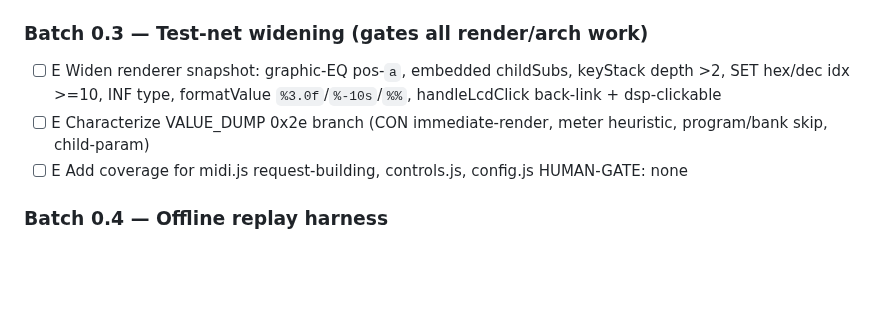
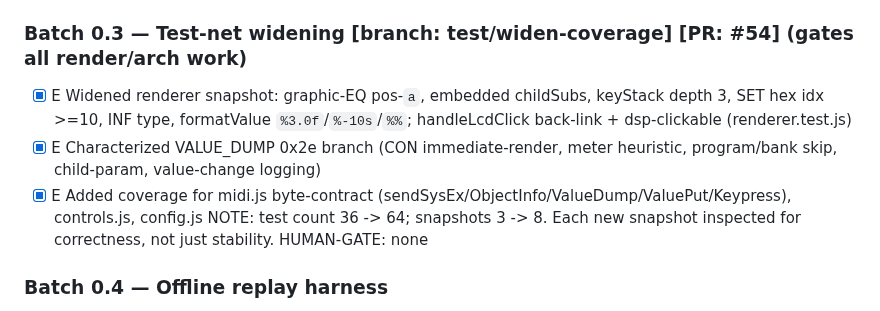
Before and after one commit to auntiepickle/orvilleCommander, a Markdown page: docs/issue-tracker.md, the part around the change. Rendered like a GitHub page; blank space fills up the shorter version.

Commit message:
docs: mark Batch 0.3 (test-net widening) complete in ledger

```diff
--- a/docs/issue-tracker.md
+++ b/docs/issue-tracker.md
@@ -44,11 +44,12 @@ HUMAN-GATE: none
 NOTE: ESLint warnings are the live Phase 1 prune worklist (`npm run lint`); promote no-* rules back to error at end of Phase 1.
 HUMAN-GATE: none
 
-### Batch 0.3 — Test-net widening   (gates all render/arch work)
-- [ ] E  Widen renderer snapshot: graphic-EQ pos-`a`, embedded childSubs, keyStack depth >2,
-        SET hex/dec idx >=10, INF type, formatValue `%3.0f`/`%-10s`/`%%`, handleLcdClick back-link + dsp-clickable
-- [ ] E  Characterize VALUE_DUMP 0x2e branch (CON immediate-render, meter heuristic, program/bank skip, child-param)
-- [ ] E  Add coverage for midi.js request-building, controls.js, config.js
+### Batch 0.3 — Test-net widening   [branch: test/widen-coverage]  [PR: #54]   (gates all render/arch work)
+- [x] E  Widened renderer snapshot: graphic-EQ pos-`a`, embedded childSubs, keyStack depth 3,
+        SET hex idx >=10, INF type, formatValue `%3.0f`/`%-10s`/`%%`; handleLcdClick back-link + dsp-clickable (renderer.test.js)
+- [x] E  Characterized VALUE_DUMP 0x2e branch (CON immediate-render, meter heuristic, program/bank skip, child-param, value-change logging)
+- [x] E  Added coverage for midi.js byte-contract (sendSysEx/ObjectInfo/ValueDump/ValuePut/Keypress), controls.js, config.js
+NOTE: test count 36 -> 64; snapshots 3 -> 8. Each new snapshot inspected for correctness, not just stability.
 HUMAN-GATE: none
 
 ### Batch 0.4 — Offline replay harness
```
